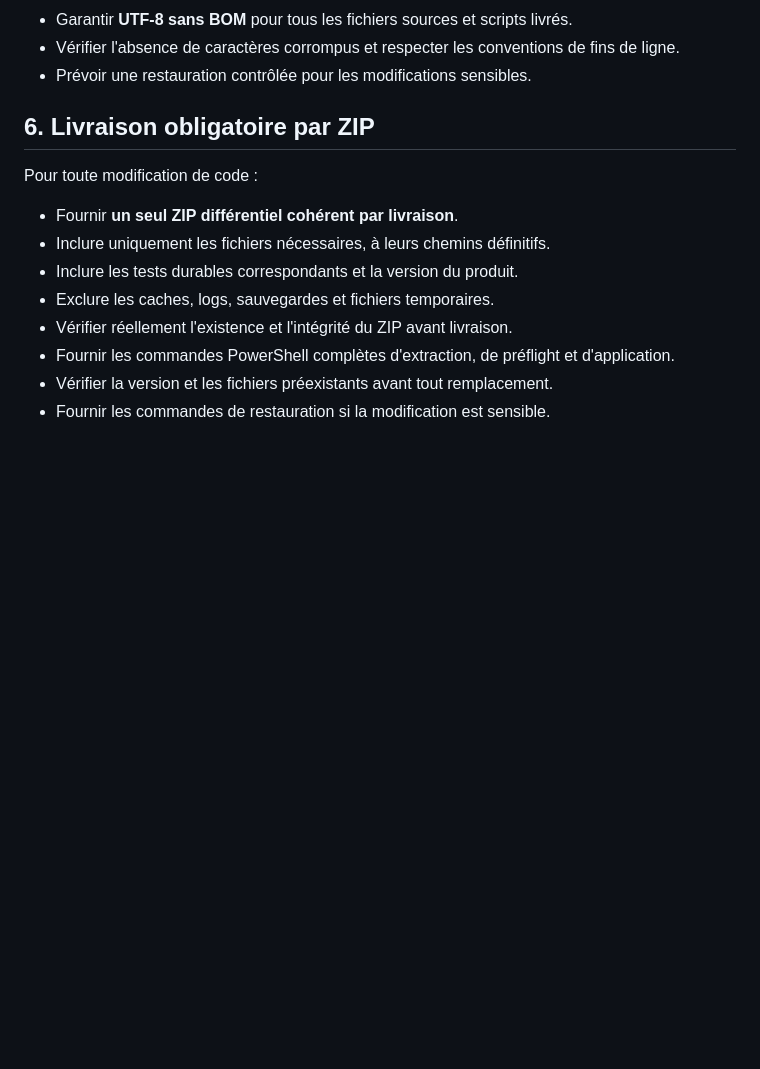
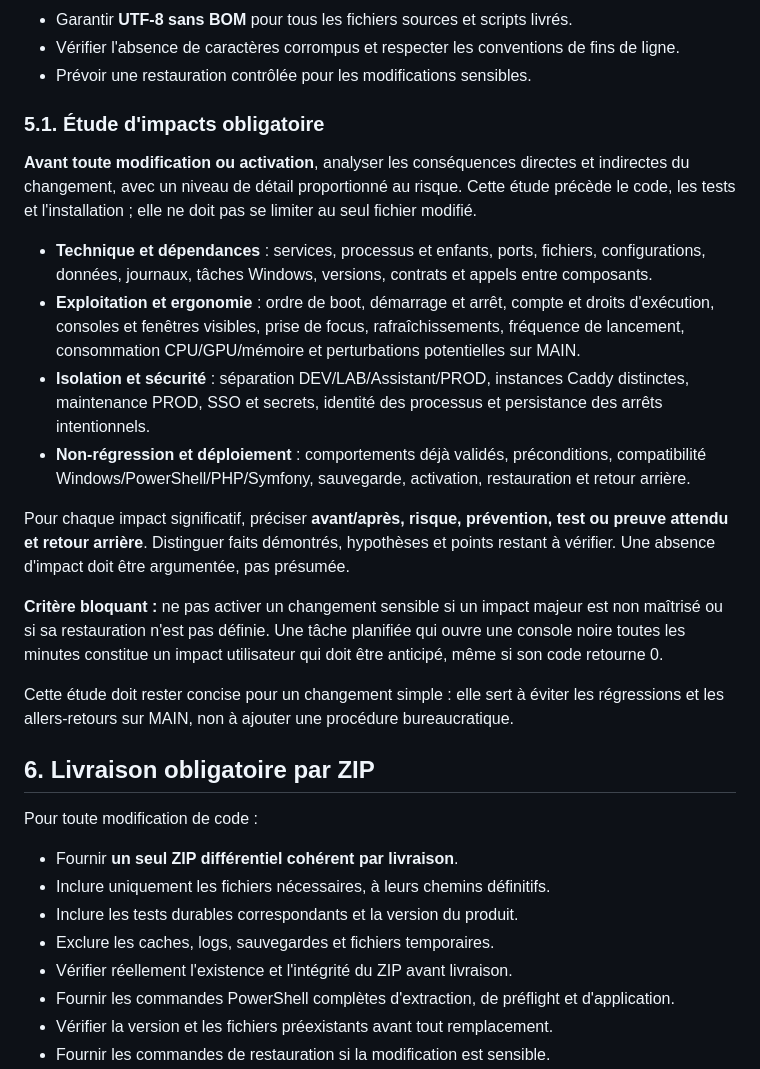
Before and after one commit to philstephibanez-wq/EZS_orchestrator, a Markdown page: CONTRAT DE DÉVELOPPEMENT.md, the part around the change. GitHub-like rendering; blank space fills up the shorter version.

Commit message:
[v4.2c60] docs(contrat): rendre obligatoire l'étude d'impacts avant modification

```diff
--- a/CONTRAT DE DÉVELOPPEMENT.md
+++ b/CONTRAT DE DÉVELOPPEMENT.md
@@ -60,6 +60,21 @@ Avant toute modification :
 - Garantir **UTF-8 sans BOM** pour tous les fichiers sources et scripts livrés.
 - Vérifier l'absence de caractères corrompus et respecter les conventions de fins de ligne.
 - Prévoir une restauration contrôlée pour les modifications sensibles.
+
+### 5.1. Étude d'impacts obligatoire
+
+**Avant toute modification ou activation**, analyser les conséquences directes et indirectes du changement, avec un niveau de détail proportionné au risque. Cette étude précède le code, les tests et l'installation ; elle ne doit pas se limiter au seul fichier modifié.
+
+- **Technique et dépendances** : services, processus et enfants, ports, fichiers, configurations, données, journaux, tâches Windows, versions, contrats et appels entre composants.
+- **Exploitation et ergonomie** : ordre de boot, démarrage et arrêt, compte et droits d'exécution, consoles et fenêtres visibles, prise de focus, rafraîchissements, fréquence de lancement, consommation CPU/GPU/mémoire et perturbations potentielles sur MAIN.
+- **Isolation et sécurité** : séparation DEV/LAB/Assistant/PROD, instances Caddy distinctes, maintenance PROD, SSO et secrets, identité des processus et persistance des arrêts intentionnels.
+- **Non-régression et déploiement** : comportements déjà validés, préconditions, compatibilité Windows/PowerShell/PHP/Symfony, sauvegarde, activation, restauration et retour arrière.
+
+Pour chaque impact significatif, préciser **avant/après, risque, prévention, test ou preuve attendu et retour arrière**. Distinguer faits démontrés, hypothèses et points restant à vérifier. Une absence d'impact doit être argumentée, pas présumée.
+
+**Critère bloquant :** ne pas activer un changement sensible si un impact majeur est non maîtrisé ou si sa restauration n'est pas définie. Une tâche planifiée qui ouvre une console noire toutes les minutes constitue un impact utilisateur qui doit être anticipé, même si son code retourne 0.
+
+Cette étude doit rester concise pour un changement simple : elle sert à éviter les régressions et les allers-retours sur MAIN, non à ajouter une procédure bureaucratique.
 
 ## 6. Livraison obligatoire par ZIP
 
```
